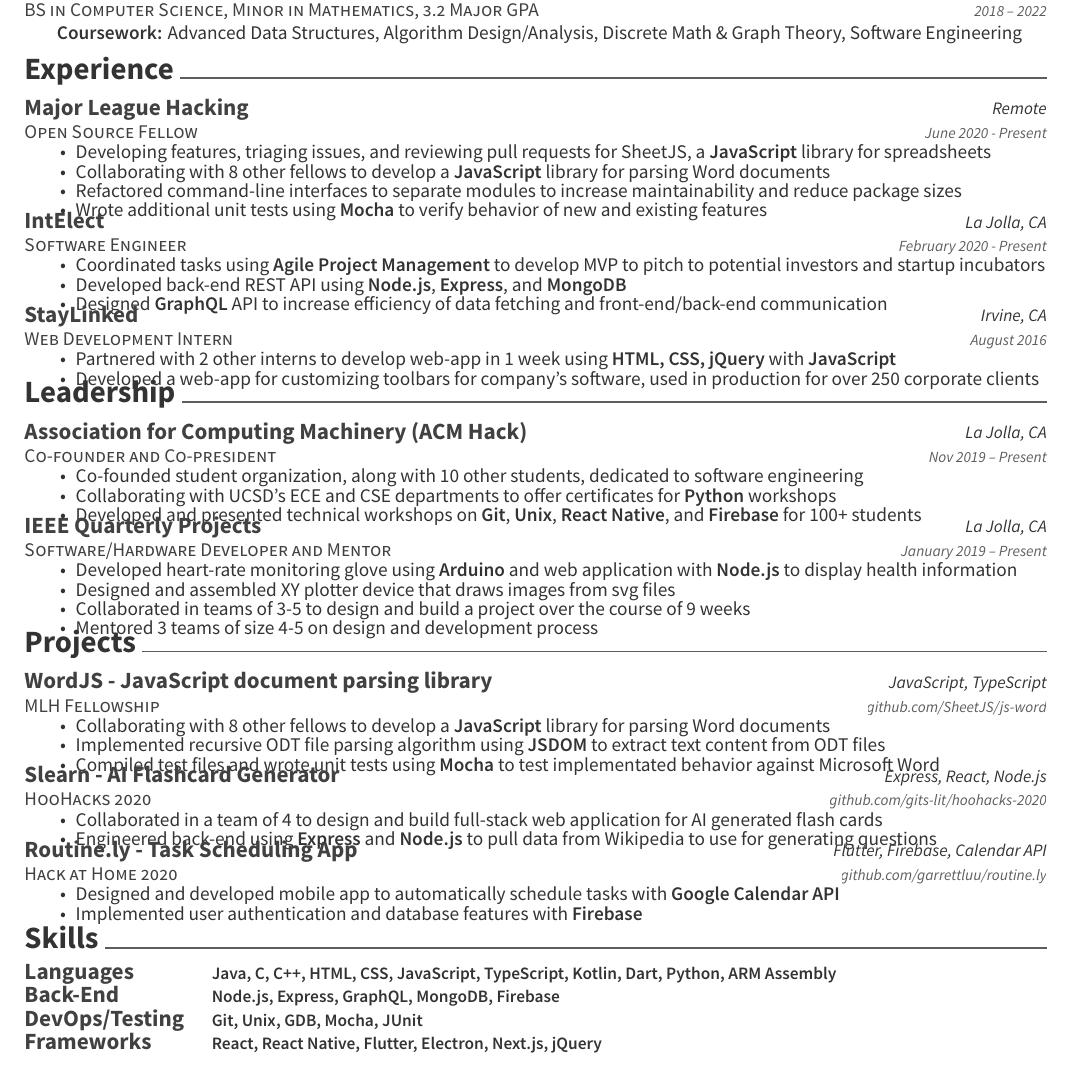
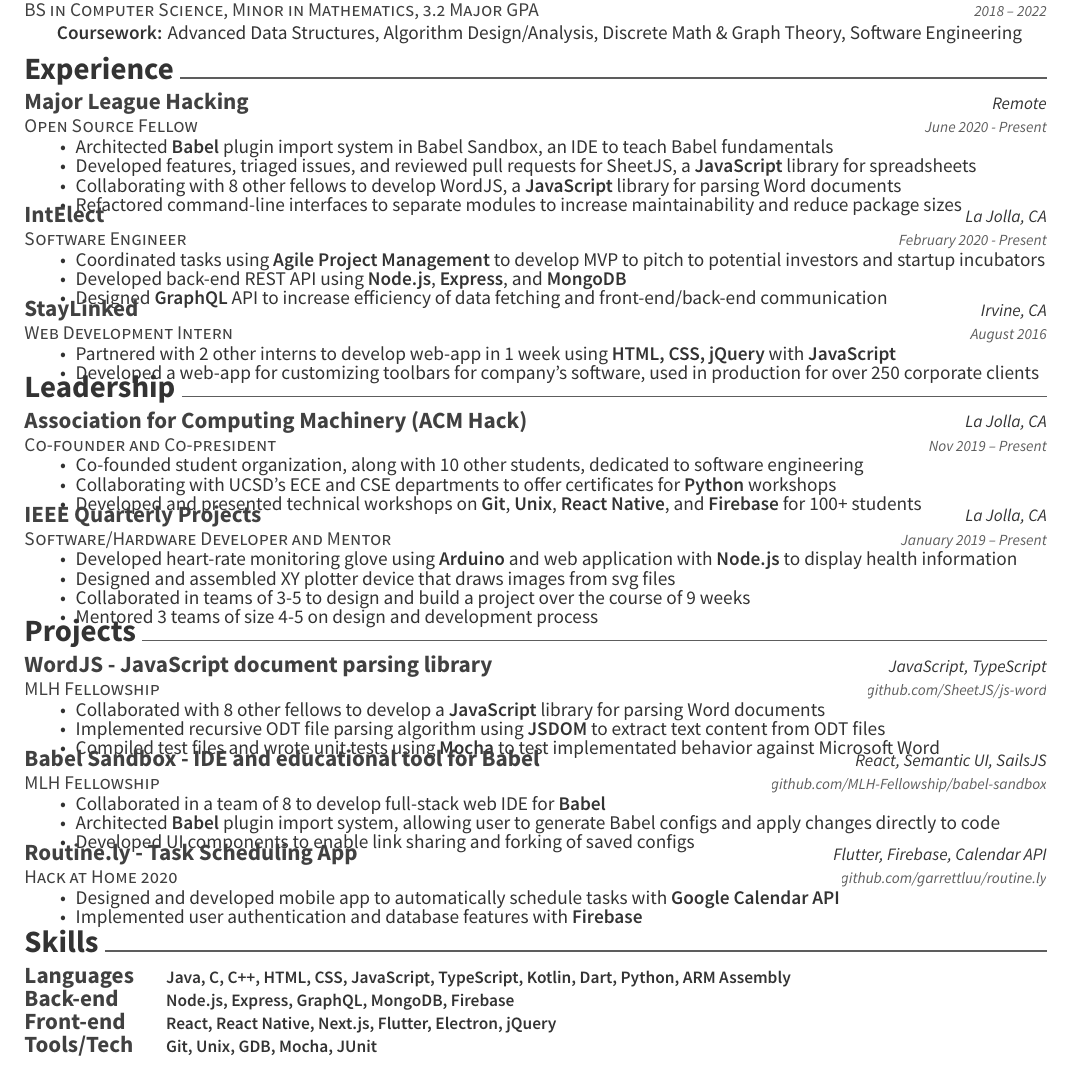
Before and after one commit to garrettluu/resume, a LaTeX CV (resume.tex): part of the page, cut so that both start at the same text. Compiled offline with XeLaTeX.

Commit message:
Updated with Babel Sandbox

```diff
--- a/resume.tex
+++ b/resume.tex
@@ -84,20 +84,21 @@
 %%%%%%%%%%%%%%%%%%%%%%%%%%%%%%%%%%%%%%
 \cvsection{Experience}
 \begin{cventries}
+  \vspace{-1mm}
 	\cventry
 	{Open Source Fellow}
 	{Major League Hacking}
   {Remote}
 	{June 2020 - Present}
 	{\begin{cvitems}
-    \item {Developing features, triaging issues, and reviewing pull requests for
+    \item {Architected \textbf{Babel} plugin import system in Babel Sandbox, an
+      IDE to teach Babel fundamentals}
+    \item {Developed features, triaged issues, and reviewed pull requests for
       SheetJS, a \textbf{JavaScript} library for spreadsheets}
-    \item {Collaborating with 8 other fellows to develop a \textbf{JavaScript} library
+    \item {Collaborating with 8 other fellows to develop WordJS, a \textbf{JavaScript} library
     for parsing Word documents}
     \item {Refactored command-line interfaces to separate modules to increase
       maintainability and reduce package sizes}
-    \item {Wrote additional unit tests using \textbf{Mocha} to verify behavior
-      of new and existing features}
 		\end{cvitems}}
 
 	\vspace{-3mm}
@@ -133,6 +134,7 @@
 \vspace{-5mm}
 \cvsection{Leadership}
 \begin{cventries}
+  \vspace{-1mm}
 	\cventry
   {Co-founder and Co-president}
   {Association for Computing Machinery (ACM Hack)}
@@ -184,14 +186,14 @@
 \vspace{-5mm}
 \cvsection{Projects}
 \begin{cventries}
-
+  \vspace{-1mm}
 	\cventry
   {MLH Fellowship}
   {WordJS - JavaScript document parsing library}
   {JavaScript, TypeScript}
   {\href{https://github.com/SheetJS/js-word}{github.com/SheetJS/js-word}}
   {\begin{cvitems}
-    \item {Collaborating with 8 other fellows to develop a \textbf{JavaScript} library
+    \item {Collaborated with 8 other fellows to develop a \textbf{JavaScript} library
       for parsing Word documents}
     \item{Implemented recursive ODT file parsing algorithm using \textbf{JSDOM}
       to extract text content from ODT files}
@@ -201,16 +203,31 @@
 
   \vspace{-3mm}
 	\cventry
-  {HooHacks 2020}
-  {Slearn - AI Flashcard Generator}
-	{Express, React, Node.js}
-	{\href{https://github.com/gits-lit/hoohacks-2020}{github.com/gits-lit/hoohacks-2020}}
+  {MLH Fellowship}
+  {Babel Sandbox - IDE and educational tool for Babel}
+  {React, Semantic UI, SailsJS}
+  {\href{https://github.com/MLH-Fellowship/babel-sandbox}{github.com/MLH-Fellowship/babel-sandbox}}
   {\begin{cvitems}
-    \item{Collaborated in a team of 4 to design and build full-stack web
-      application for AI generated flash cards}
-    \item{Engineered back-end using \textbf{Express} and \textbf{Node.js} to
-      pull data from Wikipedia to use for generating questions}
+    \item{Collaborated in a team of 8 to develop full-stack web IDE for
+      \textbf{Babel}}
+    \item{Architected \textbf{Babel} plugin import system, allowing user to
+      generate Babel configs and apply changes directly to code}
+    \item{Developed UI components to enable link sharing and forking of saved
+      configs}
     \end{cvitems}}
+
+  %\vspace{-3mm}
+	%\cventry
+  %{HooHacks 2020}
+  %{Slearn - AI Flashcard Generator}
+	%{Express, React, Node.js}
+	%{\href{https://github.com/gits-lit/hoohacks-2020}{github.com/gits-lit/hoohacks-2020}}
+  %{\begin{cvitems}
+  %  \item{Collaborated in a team of 4 to design and build full-stack web
+  %    application for AI generated flash cards}
+  %  \item{Engineered back-end using \textbf{Express} and \textbf{Node.js} to
+  %    pull data from Wikipedia to use for generating questions}
+  %  \end{cvitems}}
 
   \vspace{-3mm}
 	\cventry
@@ -255,12 +272,11 @@
 	\cventry
 	{}
 	{\def\arraystretch{1.15}{\begin{tabular}{ l l l}
-     Languages \hspace{5mm} & {\skill{ Java, C, C++, HTML, CSS, JavaScript, TypeScript, Kotlin,
+    Languages \hspace{5mm} & {\skill{Java, C, C++, HTML, CSS, JavaScript, TypeScript, Kotlin,
       Dart, Python, ARM Assembly}} \\
-        Back-End  & {\skill{Node.js, Express, GraphQL, MongoDB, Firebase}} \\
-        DevOps/Testing\hspace{5mm} & {\skill{ Git, Unix, GDB, Mocha, JUnit}} \\
-            Frameworks & {\skill{React, React Native, Flutter, Electron, Next.js,
-            jQuery}}
+    Back-end & {\skill{Node.js, Express, GraphQL, MongoDB, Firebase}} \\
+    Front-end & {\skill{React, React Native, Next.js, Flutter, Electron, jQuery}} \\
+    Tools/Tech & {\skill{Git, Unix, GDB, Mocha, JUnit}} \\
 		\end{tabular}}}
 	{}
 	{}
```
Also changed, not shown: resume.pdf.
